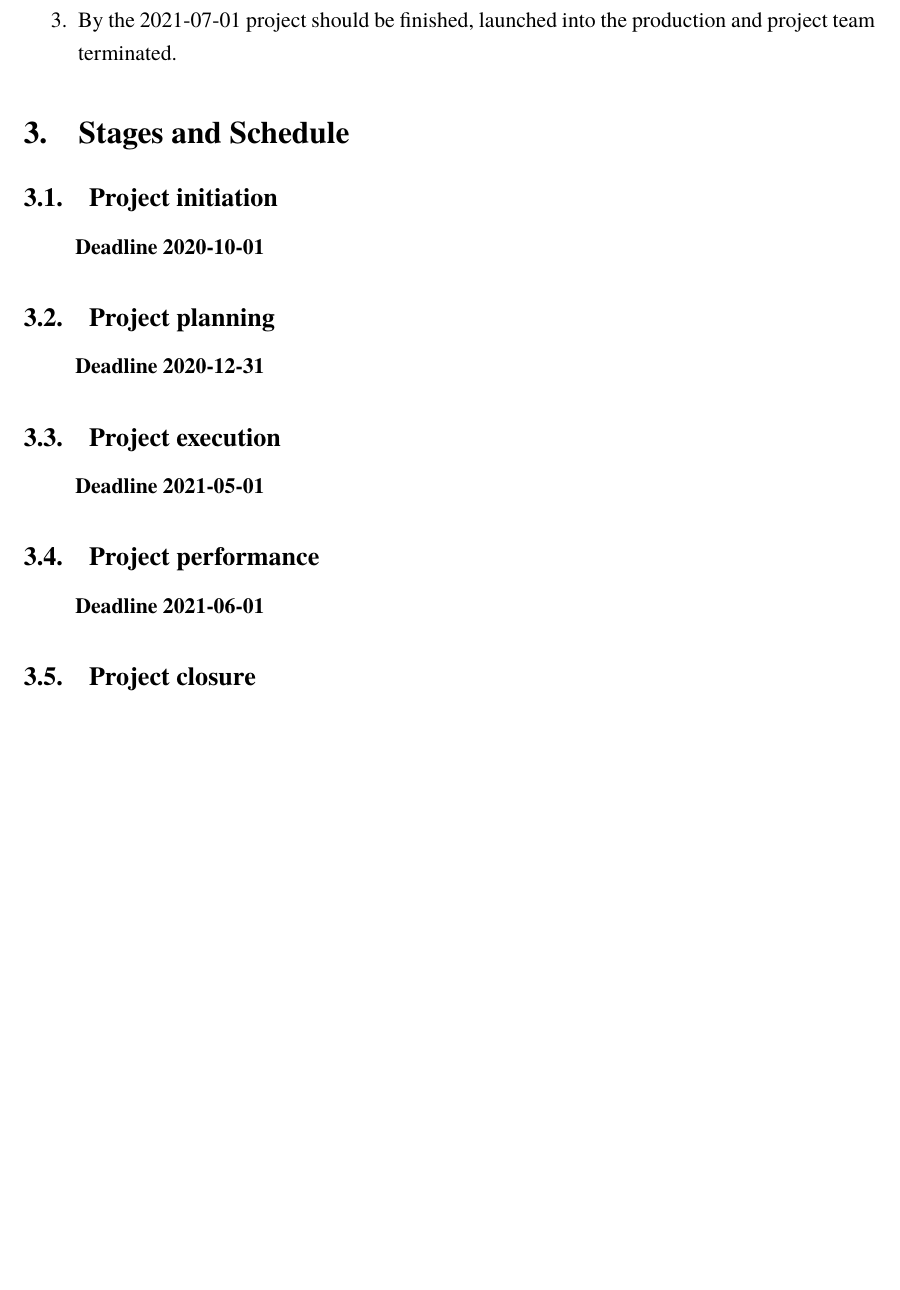
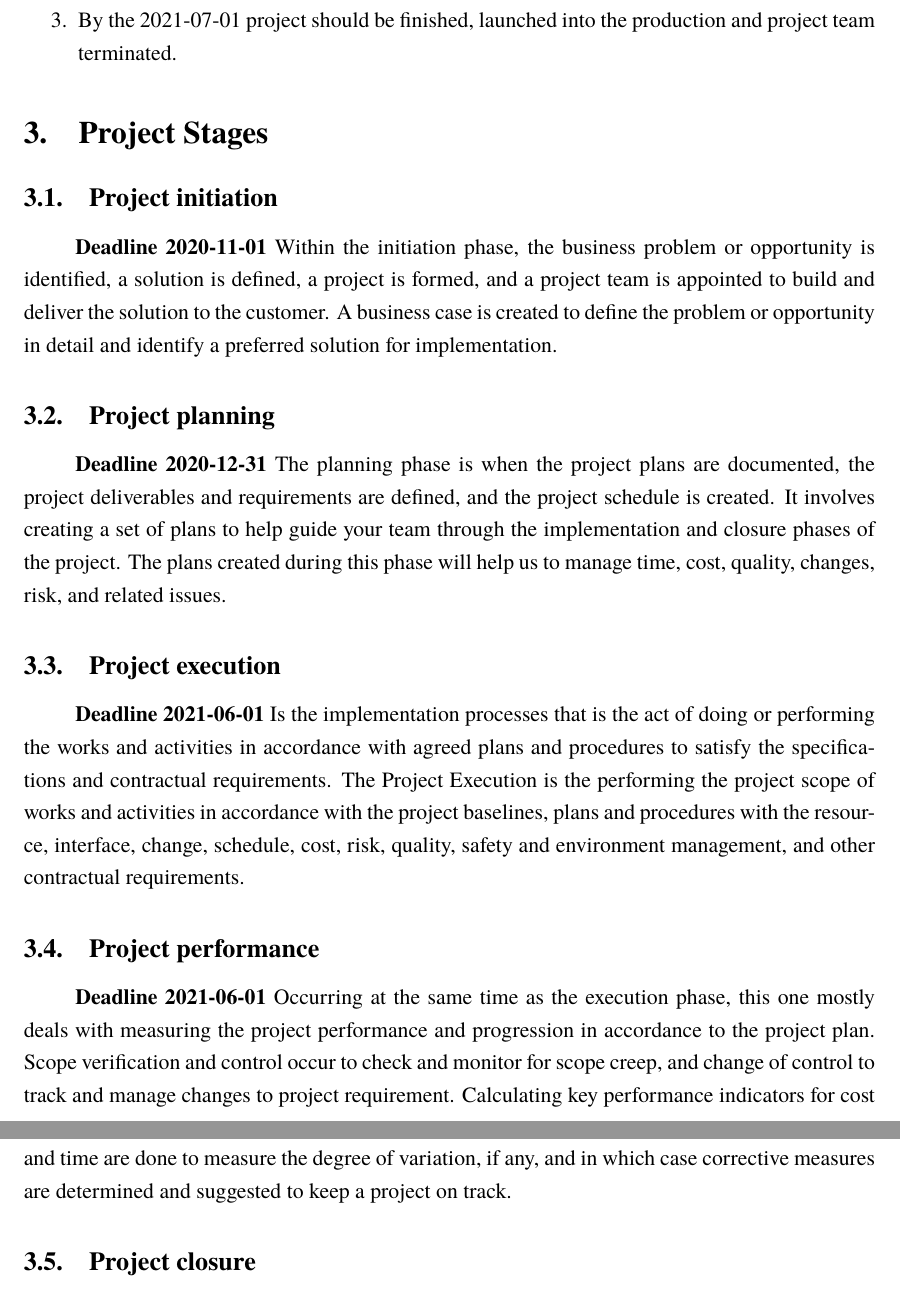
Before and after one commit to macro161/ProjectManagement, a LaTeX document (PM.tex): part of page 5 of 9 before the commit and two parts of pages 5 and 6 of 9 after it, the two joined at a grey line, cut so that both start at the same text, the shorter picture padded with empty space. Compiled offline with XeLaTeX; a missing font is replaced by an installed copy or a similar font.

Commit message:
project stage descriptions and dates updated

```diff
--- a/PM.tex
+++ b/PM.tex
@@ -126,15 +126,19 @@
 
 
 
-\section{Stages and Schedule}
+\section{Project Stages}
 	\subsection{Project initiation}
-	\textbf{Deadline 2020-10-01}
+	\textbf{Deadline 2020-11-01}
+	Within the initiation phase, the business problem or opportunity is identified, a solution is defined, a project is formed, and a project team is appointed to build and deliver the solution to the customer. A business case is created to define the problem or opportunity in detail and identify a preferred solution for implementation.
 	\subsection{Project planning}
 	\textbf{Deadline 2020-12-31}
+	The planning phase is when the project plans are documented, the project deliverables and requirements are defined, and the project schedule is created. It involves creating a set of plans to help guide your team through the implementation and closure phases of the project. The plans created during this phase will help us to manage time, cost, quality, changes, risk, and related issues.
 	\subsection{Project execution}
-	\textbf{Deadline 2021-05-01}
+	\textbf{Deadline 2021-06-01}
+	Is the implementation processes that is the act of doing or performing the works and activities in accordance with agreed plans and procedures to satisfy the specifications and contractual requirements. The Project Execution is the performing the project scope of works and activities in accordance with the project baselines, plans and procedures with the resource, interface, change, schedule, cost, risk, quality, safety and environment management, and other contractual requirements.
 	\subsection{Project performance}
 	\textbf{Deadline 2021-06-01}
+	Occurring at the same time as the execution phase, this one mostly deals with measuring the project performance and progression in accordance to the project plan. Scope verification and control occur to check and monitor for scope creep, and change of control to track and manage changes to project requirement. Calculating key performance indicators for cost and time are done to measure the degree of variation, if any, and in which case corrective measures are determined and suggested to keep a project on track.
 	\subsection{Project closure}
 	\textbf{Deadline 2021-07-01}
 	Team at this point is terminated. Once a project is complete, Project manager organize meeting to evaluate what went well in a project and identify failures.
```
Also changed, not shown: PM.tex (3 more changed lines).
